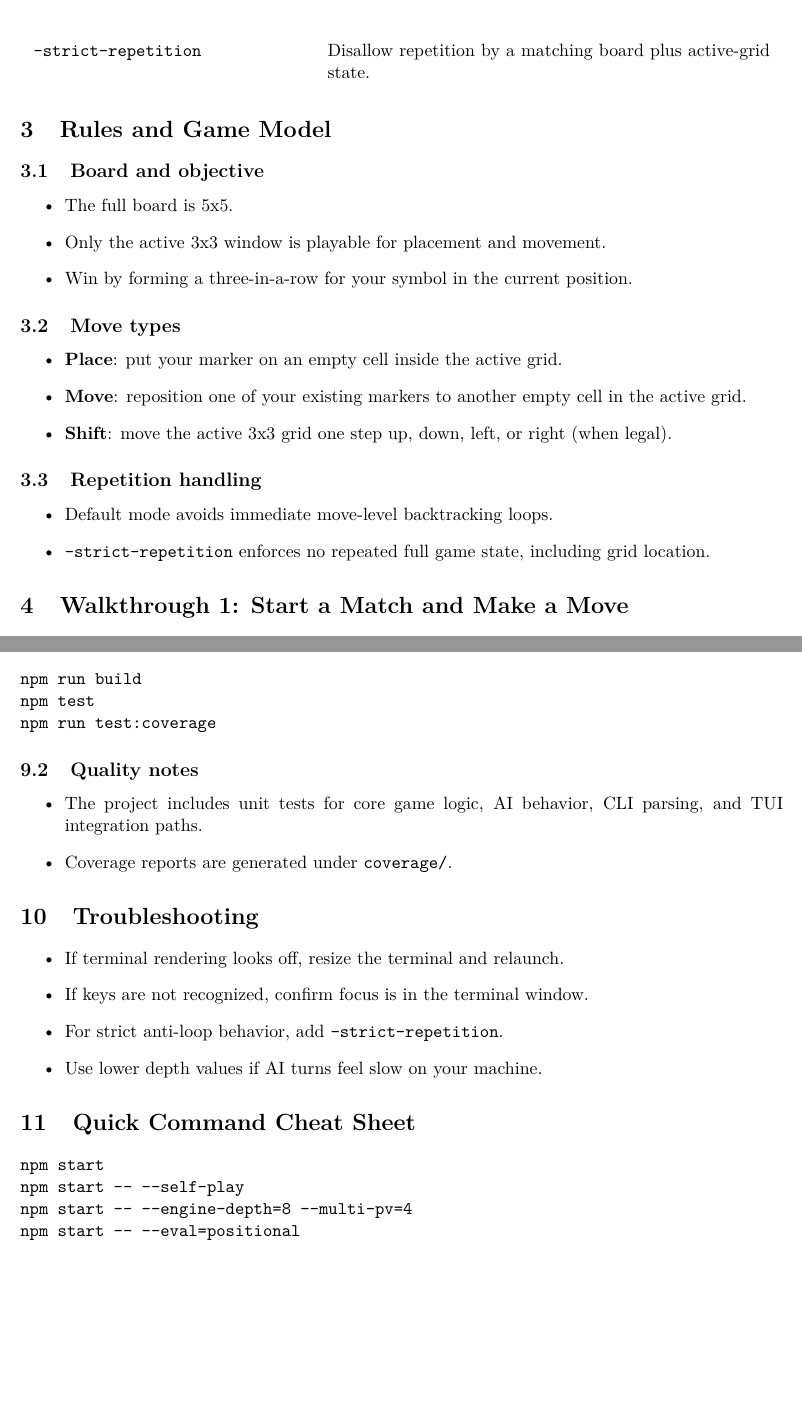
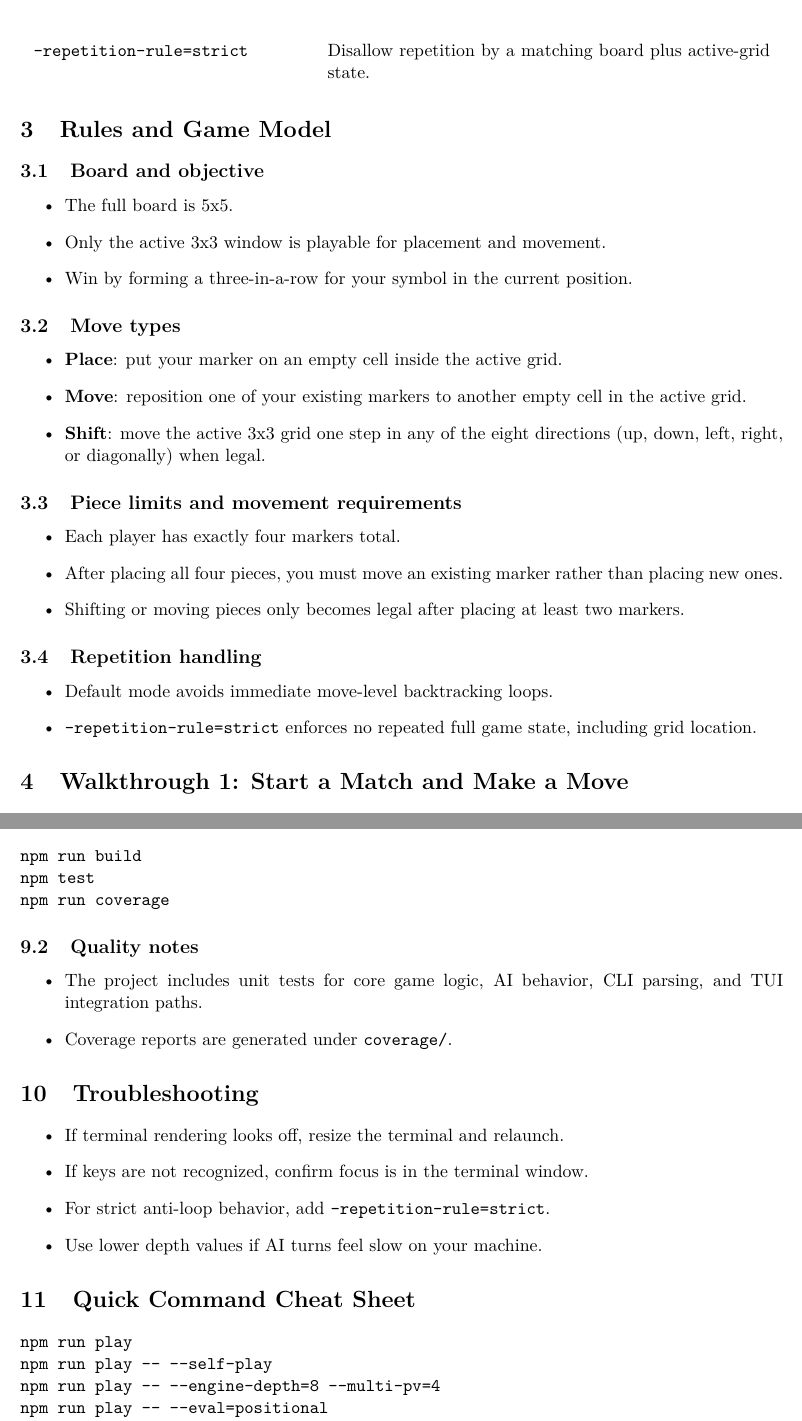
Before and after one commit to EvilSpudBoy/tic-tac-tui, a LaTeX document (docs/user-guide/tictactwo-user-guide.tex): two parts of pages 3 and 8 of 8, joined at a grey line, cut so that both start at the same text, the shorter picture padded with empty space. Compiled offline with pdfLaTeX.

Commit message:
Fix user guide: correct project name, CLI flags, commands, and add missing rules
Co-authored-by: EvilSpudBoy <3502299+EvilSpudBoy@users.noreply.github.com>

```diff
--- a/docs/user-guide/tictactwo-user-guide.tex
+++ b/docs/user-guide/tictactwo-user-guide.tex
@@ -16,7 +16,7 @@
 \setlength{\headheight}{14pt}
 
 \title{TicTacTwo Terminal User Guide}
-\author{Project: \texttt{tic-tac-tui}}
+\author{Project: \texttt{tic-tac-two}}
 \date{February 7, 2026}
 
 \begin{document}
@@ -65,7 +65,7 @@ npm start
 \texttt{--eval=<name>} & Select evaluation plugin (for example: \texttt{default} or \texttt{positional}). \\
 \texttt{--list-evals} & Print available evaluation plugins and exit. \\
 \texttt{--self-play} & Start directly in AI vs AI mode. \\
-\texttt{--strict-repetition} & Disallow repetition by a matching board plus active-grid state. \\
+\texttt{--repetition-rule=strict} & Disallow repetition by a matching board plus active-grid state. \\
 \end{longtable}
 
 \section{Rules and Game Model}
@@ -80,13 +80,20 @@ npm start
 \begin{itemize}
 \item \textbf{Place}: put your marker on an empty cell inside the active grid.
 \item \textbf{Move}: reposition one of your existing markers to another empty cell in the active grid.
-\item \textbf{Shift}: move the active 3x3 grid one step up, down, left, or right (when legal).
+\item \textbf{Shift}: move the active 3x3 grid one step in any of the eight directions (up, down, left, right, or diagonally) when legal.
+\end{itemize}
+
+\subsection{Piece limits and movement requirements}
+\begin{itemize}
+\item Each player has exactly four markers total.
+\item After placing all four pieces, you must move an existing marker rather than placing new ones.
+\item Shifting or moving pieces only becomes legal after placing at least two markers.
 \end{itemize}
 
 \subsection{Repetition handling}
 \begin{itemize}
 \item Default mode avoids immediate move-level backtracking loops.
-\item \texttt{--strict-repetition} enforces no repeated full game state, including grid location.
+\item \texttt{--repetition-rule=strict} enforces no repeated full game state, including grid location.
 \end{itemize}
 
 \section{Walkthrough 1: Start a Match and Make a Move}
@@ -172,7 +179,7 @@ Current built-in plugins:
 
 Start with a specific plugin:
 \begin{verbatim}
-npm start -- --eval=positional --engine-depth=7 --multi-pv=4
+npm run play -- --eval=positional --engine-depth=7 --multi-pv=4
 \end{verbatim}
 
 \begin{center}
@@ -210,7 +217,7 @@ npm start -- --eval=positional --engine-depth=7 --multi-pv=4
 \begin{verbatim}
 npm run build
 npm test
-npm run test:coverage
+npm run coverage
 \end{verbatim}
 
 \subsection{Quality notes}
@@ -223,18 +230,18 @@ npm run test:coverage
 \begin{itemize}
 \item If terminal rendering looks off, resize the terminal and relaunch.
 \item If keys are not recognized, confirm focus is in the terminal window.
-\item For strict anti-loop behavior, add \texttt{--strict-repetition}.
+\item For strict anti-loop behavior, add \texttt{--repetition-rule=strict}.
 \item Use lower depth values if AI turns feel slow on your machine.
 \end{itemize}
 
 \section{Quick Command Cheat Sheet}
 \begin{verbatim}
-npm start
-npm start -- --self-play
-npm start -- --engine-depth=8 --multi-pv=4
-npm start -- --eval=positional
-npm start -- --list-evals
-npm start -- --strict-repetition
+npm run play
+npm run play -- --self-play
+npm run play -- --engine-depth=8 --multi-pv=4
+npm run play -- --eval=positional
+npm run play -- --list-evals
+npm run play -- --repetition-rule=strict
 \end{verbatim}
 
 \vfill
```
Also changed, not shown: output/pdf/tictactwo-user-guide.pdf, docs/user-guide/tictactwo-user-guide.tex (6 more changed lines), 1 other file.
